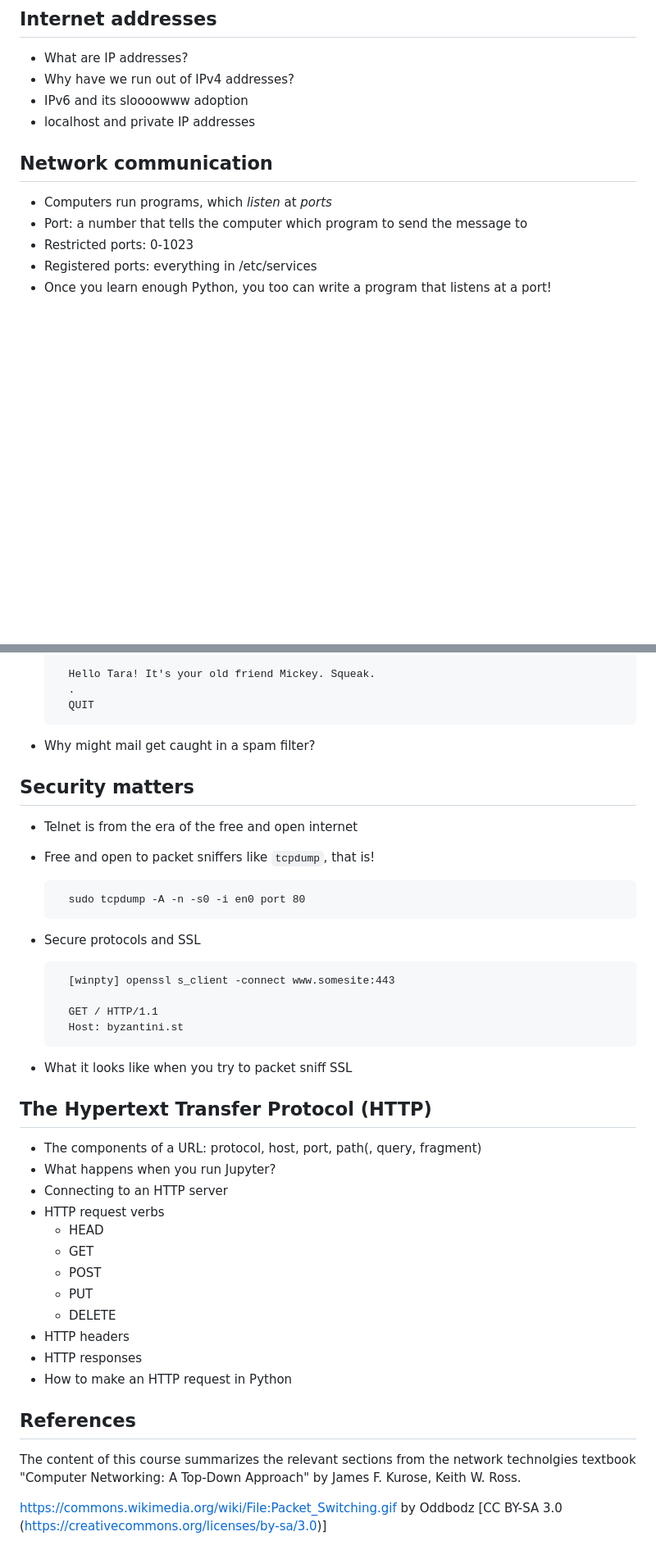
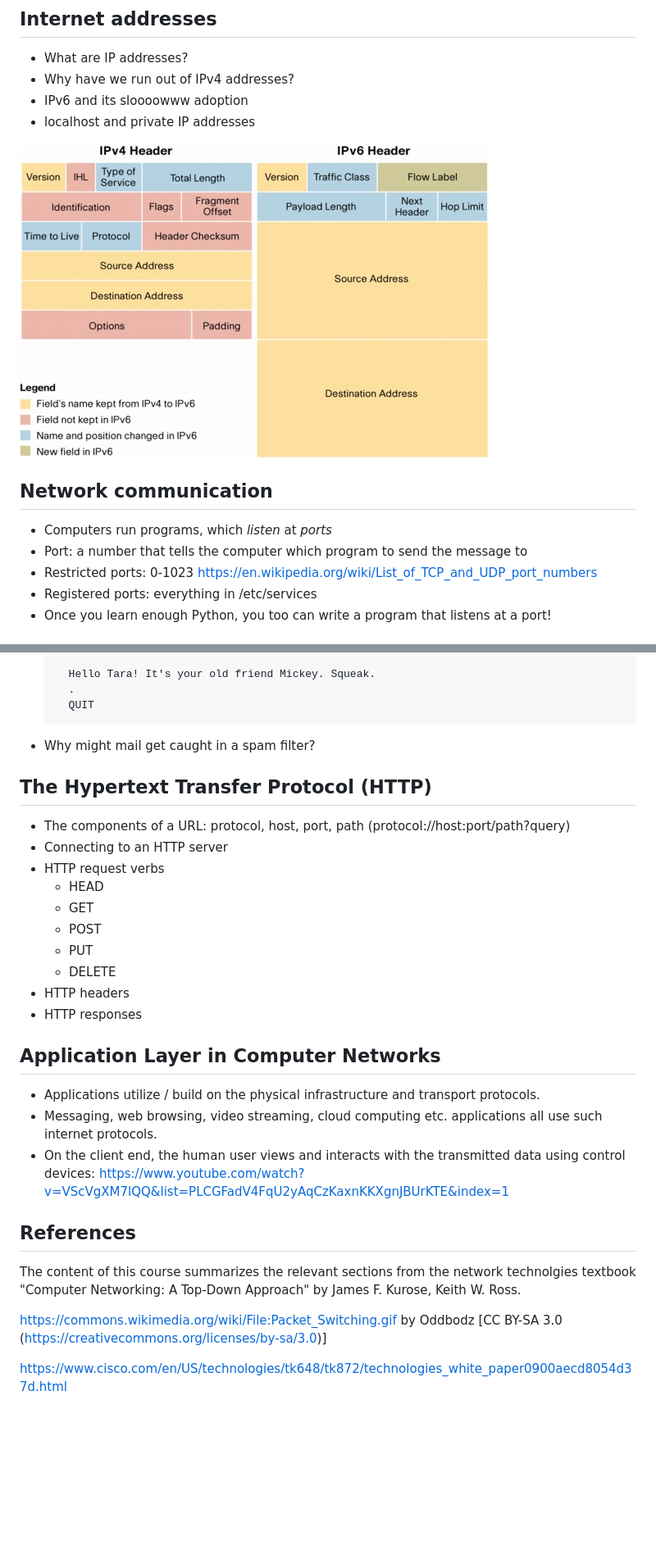
Before and after one commit to acdh-oeaw/Teaching_CBS4DH, a Markdown page: lectures/internet.md, 2 parts joined by grey strips. Shown: that part at 82% size. Drawn GitHub-style; pictures changed too: lectures/images/ip-headers.jpg (added); blank space fills up the shorter version.

```diff
--- a/lectures/internet.md
+++ b/lectures/internet.md
@@ -44,11 +44,13 @@ A protocol defines the format and the order of messages exchanged between two or
 * IPv6 and its sloooowww adoption
 * localhost and private IP addresses
 
+![](images/ip-headers.jpg)
+
 ## Network communication
 
 * Computers run programs, which *listen* at *ports*
 * Port: a number that tells the computer which program to send the message to
-* Restricted ports: 0-1023
+* Restricted ports: 0-1023 https://en.wikipedia.org/wiki/List_of_TCP_and_UDP_port_numbers
 * Registered ports: everything in /etc/services
 * Once you learn enough Python, you too can write a program that listens at a port!
 
@@ -73,24 +75,9 @@ A protocol defines the format and the order of messages exchanged between two or
 
 * Why might mail get caught in a spam filter?
 
-## Security matters
-
-* Telnet is from the era of the free and open internet
-* Free and open to packet sniffers like `tcpdump`, that is!
-
-		sudo tcpdump -A -n -s0 -i en0 port 80
-* Secure protocols and SSL
-
-		[winpty] openssl s_client -connect www.somesite:443
-
-		GET / HTTP/1.1
-		Host: byzantini.st
-* What it looks like when you try to packet sniff SSL
-
 ## The Hypertext Transfer Protocol (HTTP)
 
-* The components of a URL: protocol, host, port, path(, query, fragment)
-* What happens when you run Jupyter?
+* The components of a URL: protocol, host, port, path (protocol://host:port/path?query)
 * Connecting to an HTTP server
 * HTTP request verbs
   * HEAD
@@ -100,9 +87,16 @@ A protocol defines the format and the order of messages exchanged between two or
   * DELETE
 * HTTP headers
 * HTTP responses
-* How to make an HTTP request in Python
+
+## Application Layer in Computer Networks
+
+- Applications utilize / build on the physical infrastructure and transport protocols.
+- Messaging, web browsing, video streaming, cloud computing etc. applications all use such internet protocols.
+- On the client end, the human user views and interacts with the transmitted data using control devices: https://www.youtube.com/watch?v=VScVgXM7lQQ&list=PLCGFadV4FqU2yAqCzKaxnKKXgnJBUrKTE&index=1
 
 ## References
 The content of this course summarizes the relevant sections from the network technolgies textbook "Computer Networking: A Top-Down Approach" by James F. Kurose,  Keith W. Ross.
 
 https://commons.wikimedia.org/wiki/File:Packet_Switching.gif by Oddbodz [CC BY-SA 3.0 (https://creativecommons.org/licenses/by-sa/3.0)]
+
+https://www.cisco.com/en/US/technologies/tk648/tk872/technologies_white_paper0900aecd8054d37d.html
```
Also changed, not shown: 1 other file.
